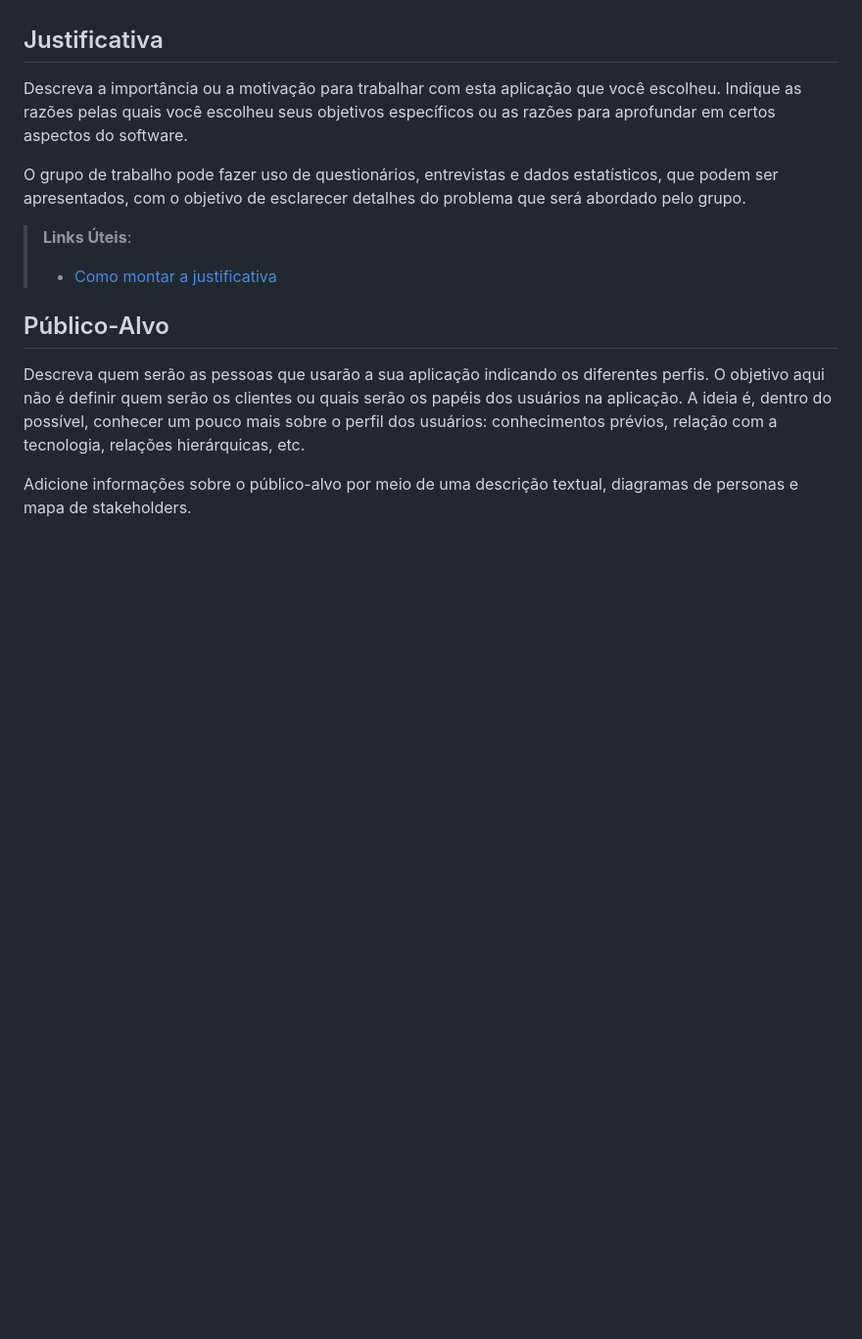
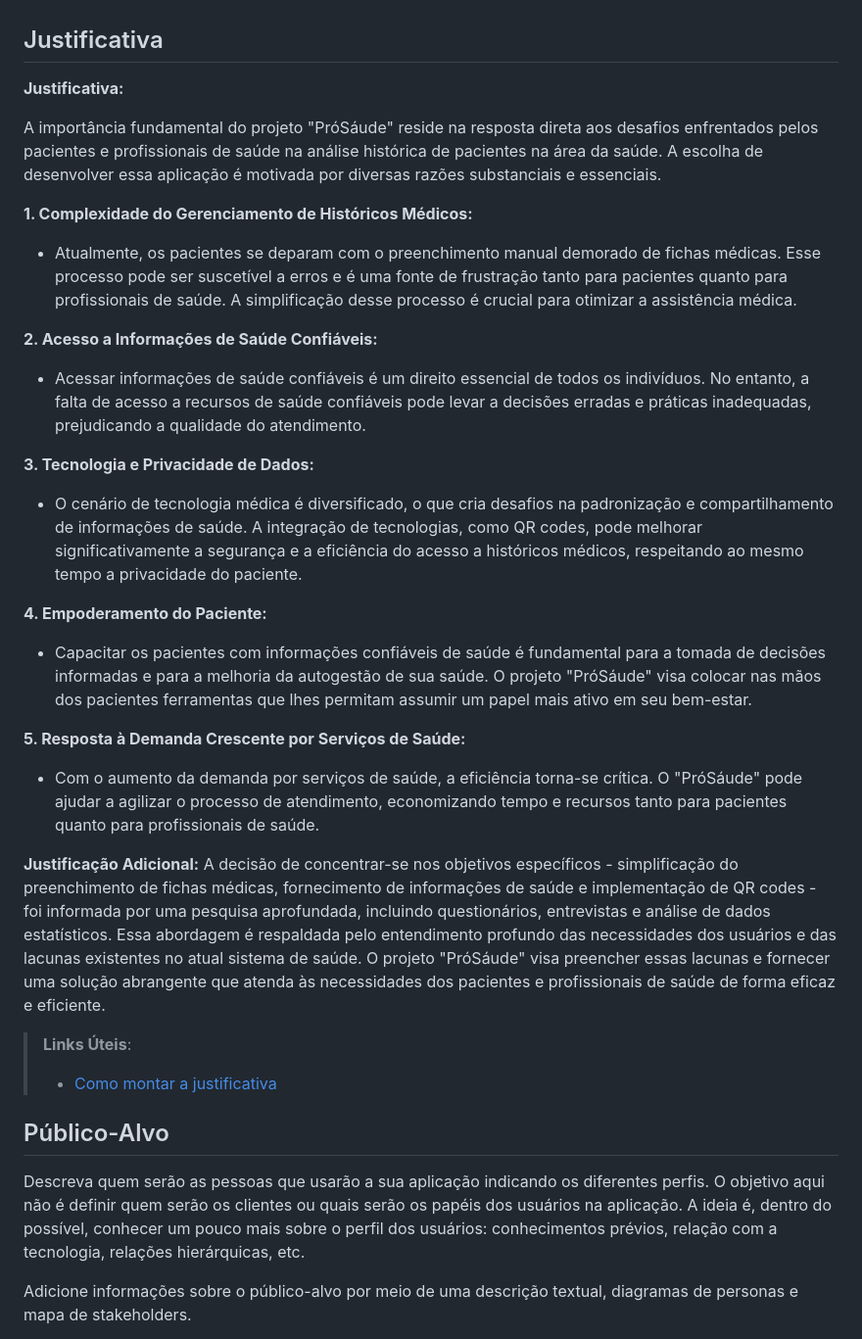
Before and after one commit to ICEI-PUC-Minas-PMV-SI/pmv-si-2023-2-pe1-t3-prosaude, a Markdown page: docs/context.md, the part around the change. Shown at 98% size. Drawn GitHub-style; blank space fills up the shorter version.

Commit message:
atualização de justificativas

```diff
--- a/docs/context.md
+++ b/docs/context.md
@@ -20,9 +20,27 @@ Este trabalho tem os seguintes objetivos:
 
 ## Justificativa
 
-Descreva a importância ou a motivação para trabalhar com esta aplicação que você escolheu. Indique as razões pelas quais você escolheu seus objetivos específicos ou as razões para aprofundar em certos aspectos do software.
+**Justificativa:**
 
-O grupo de trabalho pode fazer uso de questionários, entrevistas e dados estatísticos, que podem ser apresentados, com o objetivo de esclarecer detalhes do problema que será abordado pelo grupo.
+A importância fundamental do projeto "PróSáude" reside na resposta direta aos desafios enfrentados pelos pacientes e profissionais de saúde na análise histórica de pacientes na área da saúde. A escolha de desenvolver essa aplicação é motivada por diversas razões substanciais e essenciais.
+
+**1. Complexidade do Gerenciamento de Históricos Médicos:**
+   - Atualmente, os pacientes se deparam com o preenchimento manual demorado de fichas médicas. Esse processo pode ser suscetível a erros e é uma fonte de frustração tanto para pacientes quanto para profissionais de saúde. A simplificação desse processo é crucial para otimizar a assistência médica.
+
+**2. Acesso a Informações de Saúde Confiáveis:**
+   - Acessar informações de saúde confiáveis é um direito essencial de todos os indivíduos. No entanto, a falta de acesso a recursos de saúde confiáveis pode levar a decisões erradas e práticas inadequadas, prejudicando a qualidade do atendimento.
+
+**3. Tecnologia e Privacidade de Dados:**
+   - O cenário de tecnologia médica é diversificado, o que cria desafios na padronização e compartilhamento de informações de saúde. A integração de tecnologias, como QR codes, pode melhorar significativamente a segurança e a eficiência do acesso a históricos médicos, respeitando ao mesmo tempo a privacidade do paciente.
+
+**4. Empoderamento do Paciente:**
+   - Capacitar os pacientes com informações confiáveis de saúde é fundamental para a tomada de decisões informadas e para a melhoria da autogestão de sua saúde. O projeto "PróSáude" visa colocar nas mãos dos pacientes ferramentas que lhes permitam assumir um papel mais ativo em seu bem-estar.
+
+**5. Resposta à Demanda Crescente por Serviços de Saúde:**
+   - Com o aumento da demanda por serviços de saúde, a eficiência torna-se crítica. O "PróSáude" pode ajudar a agilizar o processo de atendimento, economizando tempo e recursos tanto para pacientes quanto para profissionais de saúde.
+
+**Justificação Adicional:**
+A decisão de concentrar-se nos objetivos específicos - simplificação do preenchimento de fichas médicas, fornecimento de informações de saúde e implementação de QR codes - foi informada por uma pesquisa aprofundada, incluindo questionários, entrevistas e análise de dados estatísticos. Essa abordagem é respaldada pelo entendimento profundo das necessidades dos usuários e das lacunas existentes no atual sistema de saúde. O projeto "PróSáude" visa preencher essas lacunas e fornecer uma solução abrangente que atenda às necessidades dos pacientes e profissionais de saúde de forma eficaz e eficiente.
 
 > **Links Úteis**:
 > - [Como montar a justificativa](https://guiadamonografia.com.br/como-montar-justificativa-do-tcc/)
```
